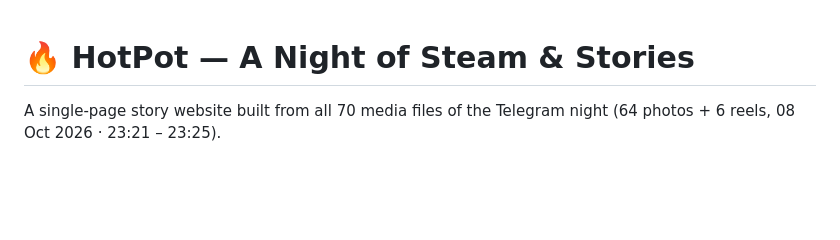
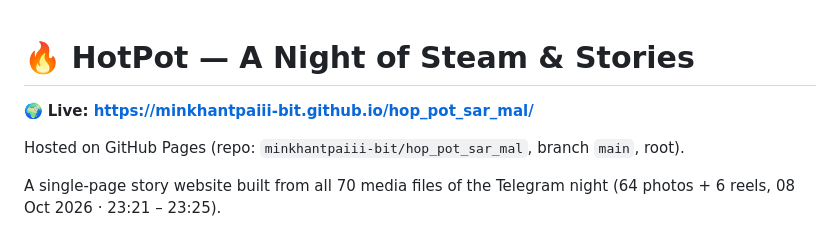
Before and after one commit to minkhantpaiii-bit/hop_pot_sar_mal, a Markdown page: README.md, the part around the change. GitHub-like rendering; blank space fills up the shorter version.

Commit message:
Add live URL to README

```diff
--- a/README.md
+++ b/README.md
@@ -1,4 +1,8 @@
 # 🔥 HotPot — A Night of Steam & Stories
+
+🌍 **Live: https://minkhantpaiii-bit.github.io/hop_pot_sar_mal/**
+
+Hosted on GitHub Pages (repo: `minkhantpaiii-bit/hop_pot_sar_mal`, branch `main`, root).
 
 A single-page story website built from all 70 media files of the Telegram night
 (64 photos + 6 reels, 08 Oct 2026 · 23:21 – 23:25).
```
